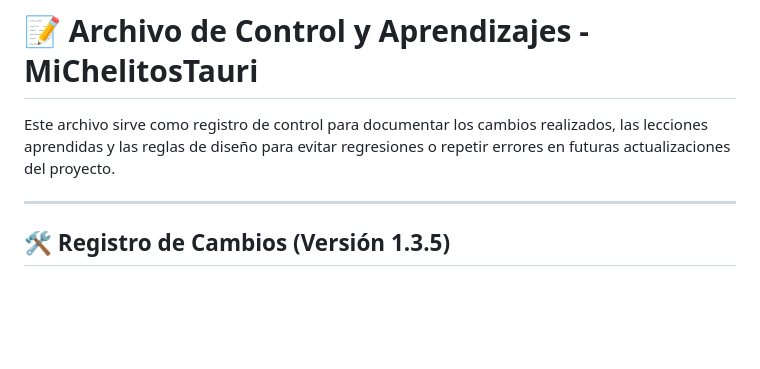
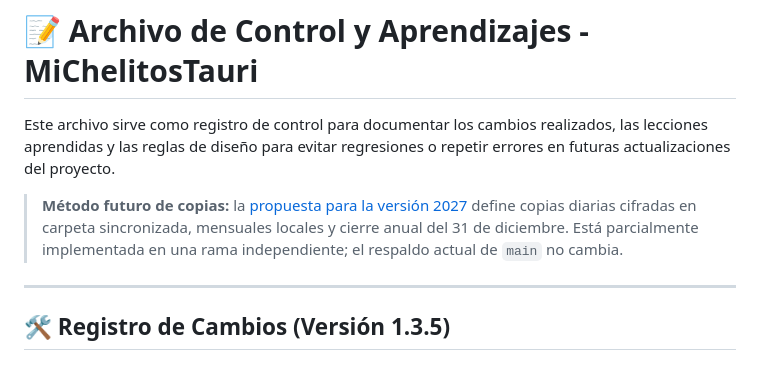
Before and after one commit to dimartz-tech/MiChelitos, a Markdown page: archivo_de_control.md, the part around the change. Rendered like a GitHub page; blank space fills up the shorter version.

Commit message:
docs: registrar metodo de respaldos de la version 2027

```diff
--- a/archivo_de_control.md
+++ b/archivo_de_control.md
@@ -1,6 +1,8 @@
 # 📝 Archivo de Control y Aprendizajes - MiChelitosTauri
 
 Este archivo sirve como registro de control para documentar los cambios realizados, las lecciones aprendidas y las reglas de diseño para evitar regresiones o repetir errores en futuras actualizaciones del proyecto.
+
+> **Método futuro de copias:** la [propuesta para la versión 2027](METODO_RESPALDOS_VERSION_2027.md) define copias diarias cifradas en carpeta sincronizada, mensuales locales y cierre anual del 31 de diciembre. Está parcialmente implementada en una rama independiente; el respaldo actual de `main` no cambia.
 
 ---
 
```
Also changed, not shown: METODO_RESPALDOS_VERSION_2027.md (added, +37 -0 lines).
